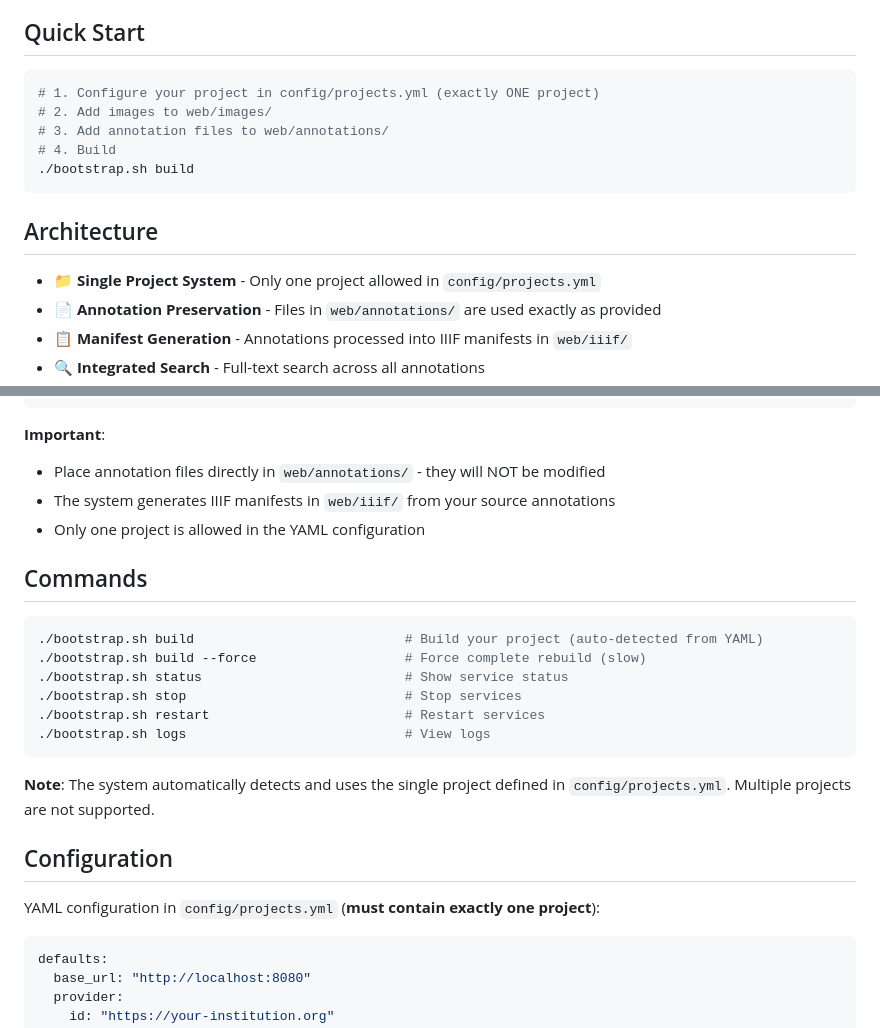
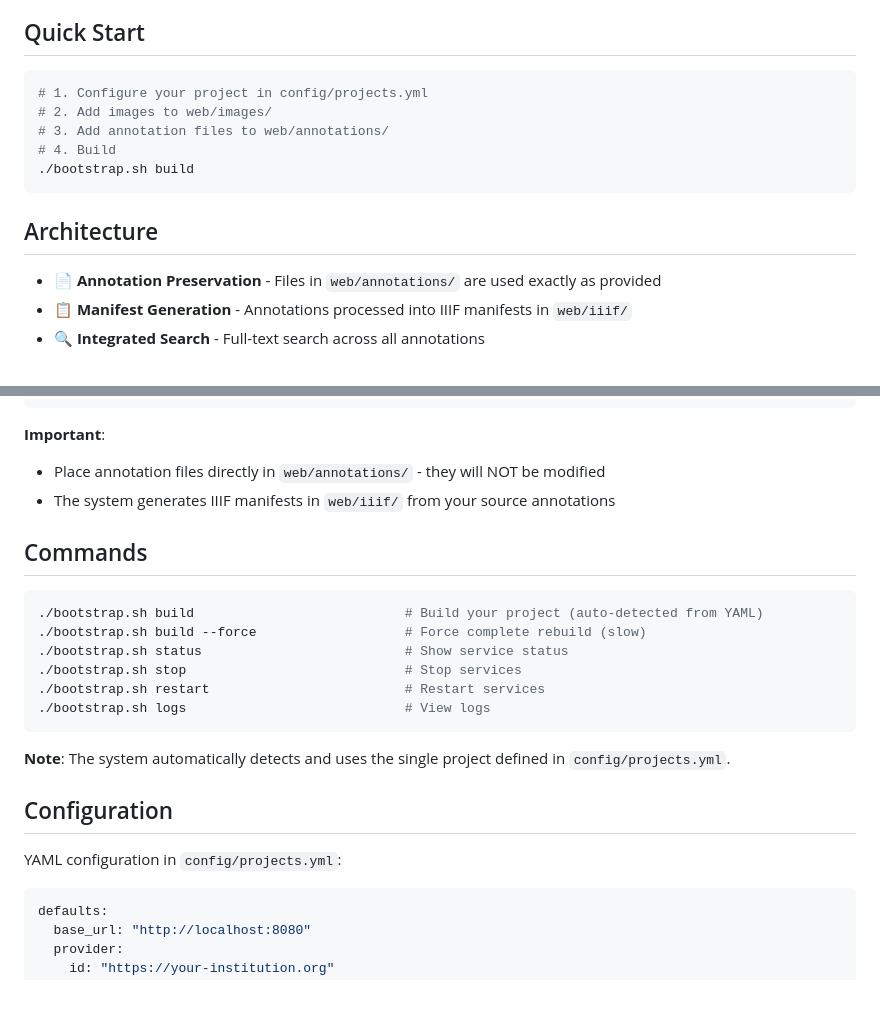
Before and after one commit to jptmoore/iiif-in-a-box, a Markdown page: README.md, 2 parts joined by grey strips. GitHub-like rendering; blank space fills up the shorter version.

Commit message:
tweaks to readme

````diff
--- a/README.md
+++ b/README.md
@@ -8,7 +8,7 @@ Transforms images and annotations into IIIF Collections with viewer, search, and
 ## Quick Start
 
 ```bash
-# 1. Configure your project in config/projects.yml (exactly ONE project)
+# 1. Configure your project in config/projects.yml
 # 2. Add images to web/images/
 # 3. Add annotation files to web/annotations/
 # 4. Build
@@ -17,7 +17,6 @@ Transforms images and annotations into IIIF Collections with viewer, search, and
 
 ## Architecture
 
-- **📁 Single Project System** - Only one project allowed in `config/projects.yml`
 - **📄 Annotation Preservation** - Files in `web/annotations/` are used exactly as provided
 - **📋 Manifest Generation** - Annotations processed into IIIF manifests in `web/iiif/`
 - **🔍 Integrated Search** - Full-text search across all annotations
@@ -34,7 +33,6 @@ web/iiif/              ← Generated IIIF collections + manifests (auto-created)
 **Important**:
 - Place annotation files directly in `web/annotations/` - they will NOT be modified
 - The system generates IIIF manifests in `web/iiif/` from your source annotations
-- Only one project is allowed in the YAML configuration
 
 ## Commands
 
@@ -47,11 +45,11 @@ web/iiif/              ← Generated IIIF collections + manifests (auto-created)
 ./bootstrap.sh logs                            # View logs
 ```
 
-**Note**: The system automatically detects and uses the single project defined in `config/projects.yml`. Multiple projects are not supported.
+**Note**: The system automatically detects and uses the single project defined in `config/projects.yml`.
 
 ## Configuration
 
-YAML configuration in `config/projects.yml` (**must contain exactly one project**):
+YAML configuration in `config/projects.yml`:
 
 ```yaml
 defaults:
````
